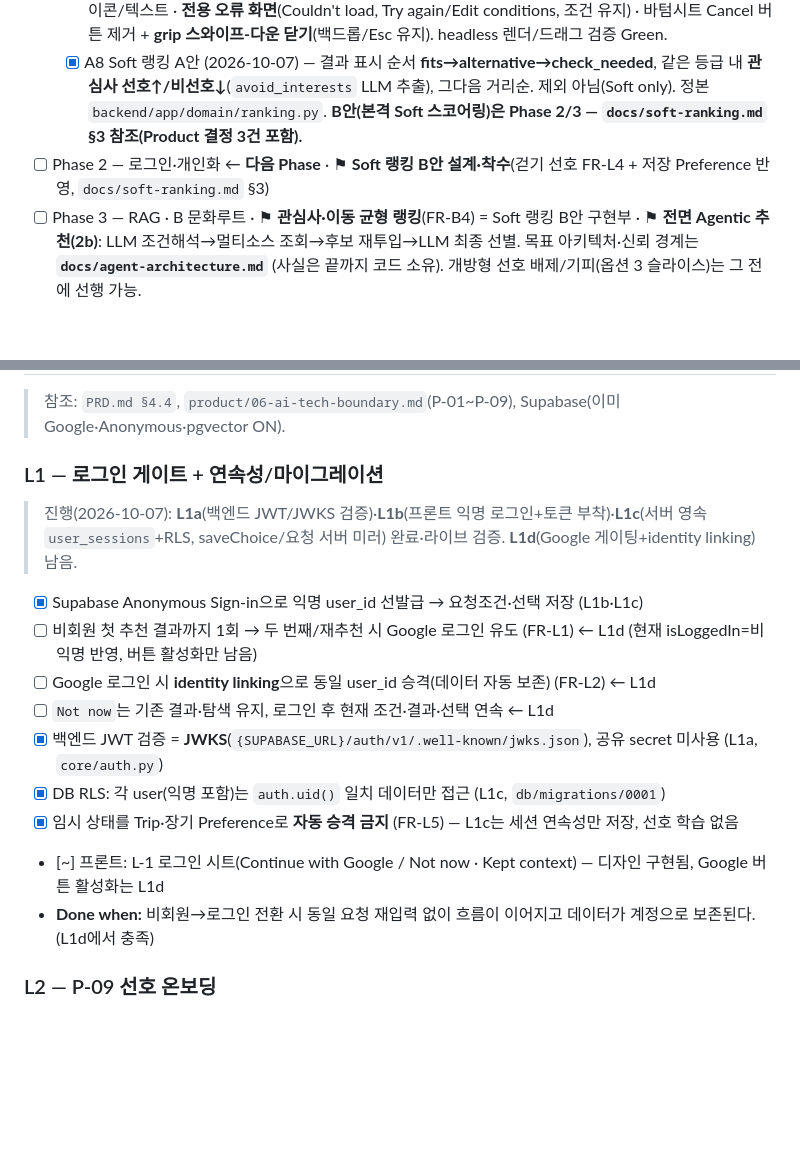
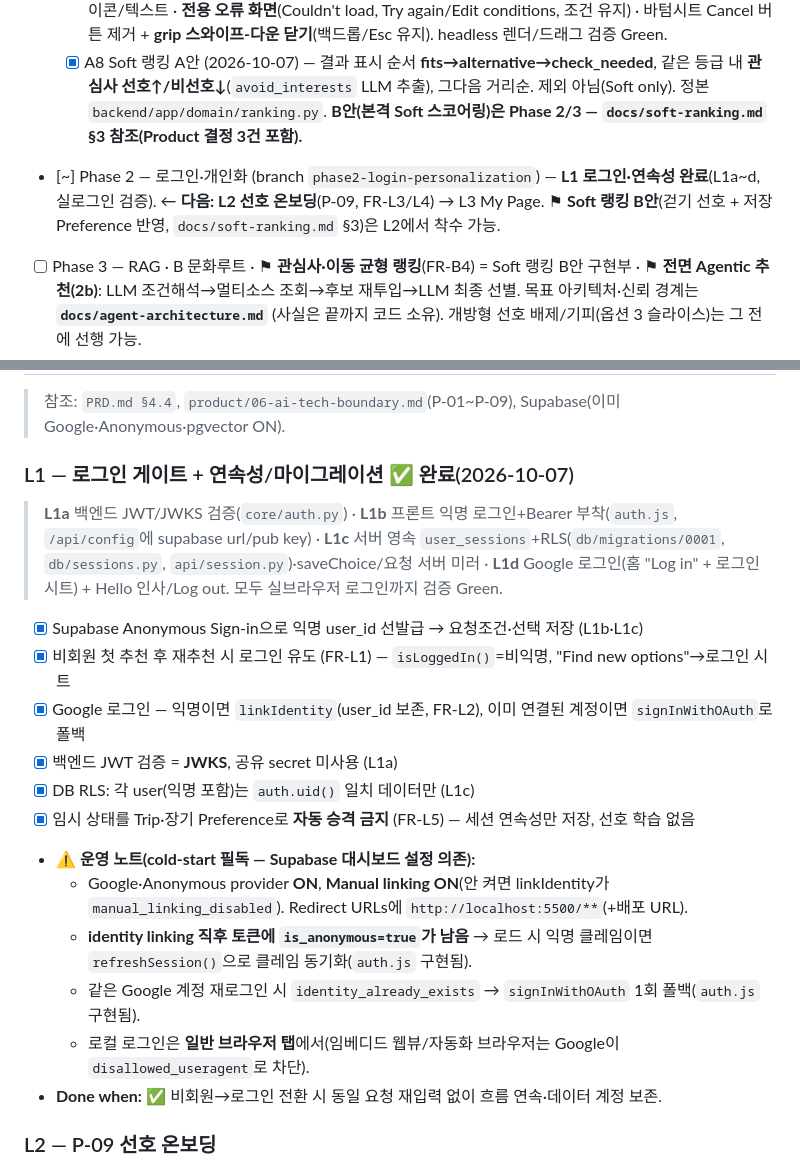
Before and after one commit to techietaek/codyssey-konnect, a Markdown page: agent-flow.md, 2 parts joined by grey strips. Drawn GitHub-style; blank space fills up the shorter version.

Commit message:
Mark Phase 2 L1 complete in agent-flow (login done, L2 next)
Record L1a-L1d done with the Supabase operational notes (manual linking,
token refresh after linking, identity_already_exists fallback, browser
requirement) so a cold-start can resume at L2.

Co-Authored-By: Claude Opus 4.8 <noreply@anthropic.com>

```diff
--- a/agent-flow.md
+++ b/agent-flow.md
@@ -28,7 +28,7 @@
   - [~] **데이터 검색 품질 개선** (2026-10-07~) — check_needed 과다(실측 73%) 완화. 원인·솔루션·로드맵은 **`docs/data-quality.md`** 에서 관리. 1~3단계 완료(원인 집계 → `detailInfo2` 연동 → LLM 운영시간 추출): **check 73%→42%, fits 20%→51%**(공식 데이터만, 환각 검증 완료). 4단계(KOPIS/서울문화포털) 대기.
   - [x] A7 상태 UX 보강 (branch `phase1-a-loading-states`, 2026-10-07) — 조회 대기 **로딩 화면**(shimmer 스켈레톤 + 회전 단계문구 + 펄스 sparkle, Cancel=요청 AbortController 취소) · 조회 플로우를 `app.js startRecommend`로 중앙화(로딩→결과/취소복귀/오류) · **0건** 지도 축소(NAVER 로고 노출 방지)+경고 아이콘/텍스트 · **전용 오류 화면**(Couldn't load, Try again/Edit conditions, 조건 유지) · 바텀시트 Cancel 버튼 제거 + **grip 스와이프-다운 닫기**(백드롭/Esc 유지). headless 렌더/드래그 검증 Green.
   - [x] A8 Soft 랭킹 A안 (2026-10-07) — 결과 표시 순서 **fits→alternative→check_needed**, 같은 등급 내 **관심사 선호↑/비선호↓**(`avoid_interests` LLM 추출), 그다음 거리순. 제외 아님(Soft only). 정본 `backend/app/domain/ranking.py`. **B안(본격 Soft 스코어링)은 Phase 2/3 — `docs/soft-ranking.md` §3 참조(Product 결정 3건 포함).**
-- [ ] Phase 2 — 로그인·개인화 ← **다음 Phase** · ⚑ **Soft 랭킹 B안 설계·착수**(걷기 선호 FR-L4 + 저장 Preference 반영, `docs/soft-ranking.md` §3)
+- [~] Phase 2 — 로그인·개인화 (branch `phase2-login-personalization`) — **L1 로그인·연속성 완료**(L1a~d, 실로그인 검증). ← **다음: L2 선호 온보딩**(P-09, FR-L3/L4) → L3 My Page. ⚑ **Soft 랭킹 B안**(걷기 선호 + 저장 Preference 반영, `docs/soft-ranking.md` §3)은 L2에서 착수 가능.
 - [ ] Phase 3 — RAG · B 문화루트 · ⚑ **관심사·이동 균형 랭킹**(FR-B4) = Soft 랭킹 B안 구현부 · ⚑ **전면 Agentic 추천(2b)**: LLM 조건해석→멀티소스 조회→후보 재투입→LLM 최종 선별. 목표 아키텍처·신뢰 경계는 **`docs/agent-architecture.md`** (사실은 끝까지 코드 소유). 개방형 선호 배제/기피(옵션 3 슬라이스)는 그 전에 선행 가능.
 - [ ] Phase 4 — 배포·실사용자 검증·발표
 
@@ -162,17 +162,20 @@
 ## 4. Phase 2 — 로그인 · 개인화
 > 참조: `PRD.md §4.4`, `product/06-ai-tech-boundary.md`(P-01~P-09), Supabase(이미 Google·Anonymous·pgvector ON).
 
-### L1 — 로그인 게이트 + 연속성/마이그레이션
-> 진행(2026-10-07): **L1a**(백엔드 JWT/JWKS 검증)·**L1b**(프론트 익명 로그인+토큰 부착)·**L1c**(서버 영속 `user_sessions`+RLS, saveChoice/요청 서버 미러) 완료·라이브 검증. **L1d**(Google 게이팅+identity linking) 남음.
+### L1 — 로그인 게이트 + 연속성/마이그레이션 ✅ 완료(2026-10-07)
+> **L1a** 백엔드 JWT/JWKS 검증(`core/auth.py`) · **L1b** 프론트 익명 로그인+Bearer 부착(`auth.js`, `/api/config`에 supabase url/pub key) · **L1c** 서버 영속 `user_sessions`+RLS(`db/migrations/0001`, `db/sessions.py`, `api/session.py`)·saveChoice/요청 서버 미러 · **L1d** Google 로그인(홈 "Log in" + 로그인 시트) + Hello 인사/Log out. 모두 실브라우저 로그인까지 검증 Green.
 - [x] Supabase Anonymous Sign-in으로 익명 user_id 선발급 → 요청조건·선택 저장 (L1b·L1c)
-- [ ] 비회원 첫 추천 결과까지 1회 → 두 번째/재추천 시 Google 로그인 유도 (FR-L1) ← L1d (현재 isLoggedIn=비익명 반영, 버튼 활성화만 남음)
-- [ ] Google 로그인 시 **identity linking**으로 동일 user_id 승격(데이터 자동 보존) (FR-L2) ← L1d
-- [ ] `Not now`는 기존 결과·탐색 유지, 로그인 후 현재 조건·결과·선택 연속 ← L1d
-- [x] 백엔드 JWT 검증 = **JWKS**(`{SUPABASE_URL}/auth/v1/.well-known/jwks.json`), 공유 secret 미사용 (L1a, `core/auth.py`)
-- [x] DB RLS: 각 user(익명 포함)는 `auth.uid()` 일치 데이터만 접근 (L1c, `db/migrations/0001`)
-- [x] 임시 상태를 Trip·장기 Preference로 **자동 승격 금지** (FR-L5) — L1c는 세션 연속성만 저장, 선호 학습 없음
-- [~] 프론트: L-1 로그인 시트(Continue with Google / Not now · Kept context) — 디자인 구현됨, Google 버튼 활성화는 L1d
-- **Done when:** 비회원→로그인 전환 시 동일 요청 재입력 없이 흐름이 이어지고 데이터가 계정으로 보존된다. (L1d에서 충족)
+- [x] 비회원 첫 추천 후 재추천 시 로그인 유도 (FR-L1) — `isLoggedIn()`=비익명, "Find new options"→로그인 시트
+- [x] Google 로그인 — 익명이면 `linkIdentity`(user_id 보존, FR-L2), 이미 연결된 계정이면 `signInWithOAuth`로 폴백
+- [x] 백엔드 JWT 검증 = **JWKS**, 공유 secret 미사용 (L1a)
+- [x] DB RLS: 각 user(익명 포함)는 `auth.uid()` 일치 데이터만 (L1c)
+- [x] 임시 상태를 Trip·장기 Preference로 **자동 승격 금지** (FR-L5) — 세션 연속성만 저장, 선호 학습 없음
+- **⚠ 운영 노트(cold-start 필독 — Supabase 대시보드 설정 의존):**
+  - Google·Anonymous provider **ON**, **Manual linking ON**(안 켜면 linkIdentity가 `manual_linking_disabled`). Redirect URLs에 `http://localhost:5500/**`(+배포 URL).
+  - **identity linking 직후 토큰에 `is_anonymous=true`가 남음** → 로드 시 익명 클레임이면 `refreshSession()`으로 클레임 동기화(`auth.js` 구현됨).
+  - 같은 Google 계정 재로그인 시 `identity_already_exists` → `signInWithOAuth` 1회 폴백(`auth.js` 구현됨).
+  - 로컬 로그인은 **일반 브라우저 탭**에서(임베디드 웹뷰/자동화 브라우저는 Google이 `disallowed_useragent`로 차단).
+- **Done when:** ✅ 비회원→로그인 전환 시 동일 요청 재입력 없이 흐름 연속·데이터 계정 보존.
 
 ### L2 — P-09 선호 온보딩
 - [ ] Google 최초 가입 1회·1화면: 관심사 6개 복수 + `□ Prefer shorter walks`(단일·미선택 허용), 모두 Skip 가능 (FR-L3)
```
